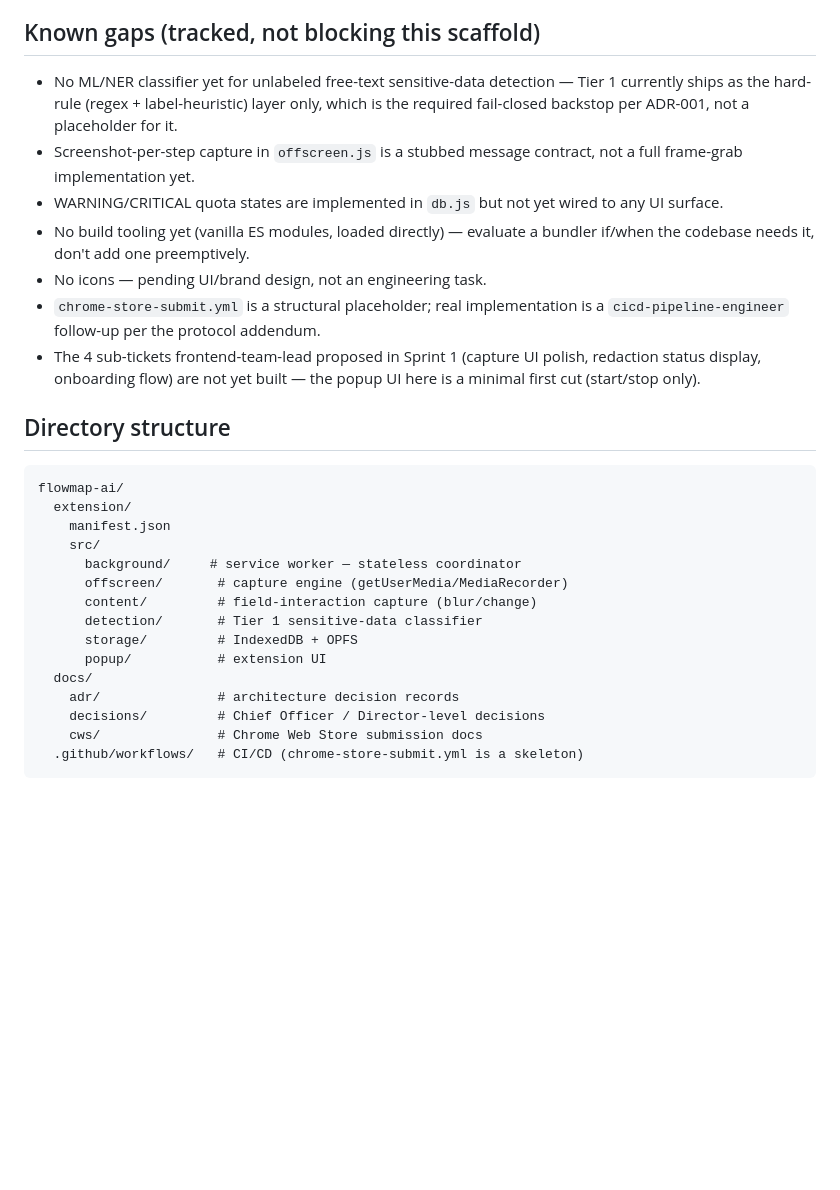
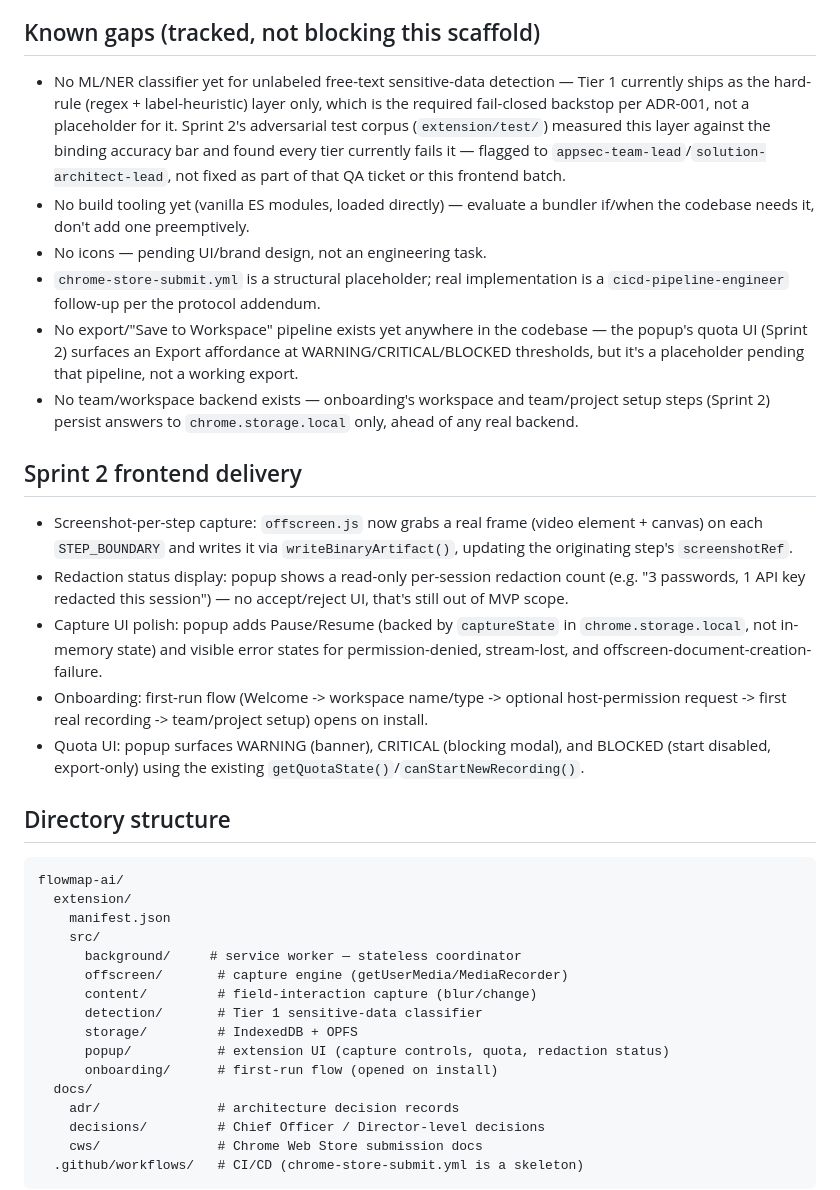
Before and after one commit to pranayy20/flowmap-ai, a Markdown page: README.md, the part around the change. Drawn GitHub-style; blank space fills up the shorter version.

Commit message:
docs: record Sprint 2 frontend delivery and current known gaps
Co-Authored-By: Claude Sonnet 5 <noreply@anthropic.com>

```diff
--- a/README.md
+++ b/README.md
@@ -34,13 +34,20 @@ There is currently **no human review step** in MVP — AI Privacy Review (manual
 
 ## Known gaps (tracked, not blocking this scaffold)
 
-- No ML/NER classifier yet for unlabeled free-text sensitive-data detection — Tier 1 currently ships as the hard-rule (regex + label-heuristic) layer only, which is the required fail-closed backstop per ADR-001, not a placeholder for it.
-- Screenshot-per-step capture in `offscreen.js` is a stubbed message contract, not a full frame-grab implementation yet.
-- WARNING/CRITICAL quota states are implemented in `db.js` but not yet wired to any UI surface.
+- No ML/NER classifier yet for unlabeled free-text sensitive-data detection — Tier 1 currently ships as the hard-rule (regex + label-heuristic) layer only, which is the required fail-closed backstop per ADR-001, not a placeholder for it. Sprint 2's adversarial test corpus (`extension/test/`) measured this layer against the binding accuracy bar and found every tier currently fails it — flagged to `appsec-team-lead`/`solution-architect-lead`, not fixed as part of that QA ticket or this frontend batch.
 - No build tooling yet (vanilla ES modules, loaded directly) — evaluate a bundler if/when the codebase needs it, don't add one preemptively.
 - No icons — pending UI/brand design, not an engineering task.
 - `chrome-store-submit.yml` is a structural placeholder; real implementation is a `cicd-pipeline-engineer` follow-up per the protocol addendum.
-- The 4 sub-tickets frontend-team-lead proposed in Sprint 1 (capture UI polish, redaction status display, onboarding flow) are not yet built — the popup UI here is a minimal first cut (start/stop only).
+- No export/"Save to Workspace" pipeline exists yet anywhere in the codebase — the popup's quota UI (Sprint 2) surfaces an Export affordance at WARNING/CRITICAL/BLOCKED thresholds, but it's a placeholder pending that pipeline, not a working export.
+- No team/workspace backend exists — onboarding's workspace and team/project setup steps (Sprint 2) persist answers to `chrome.storage.local` only, ahead of any real backend.
+
+## Sprint 2 frontend delivery
+
+- Screenshot-per-step capture: `offscreen.js` now grabs a real frame (video element + canvas) on each `STEP_BOUNDARY` and writes it via `writeBinaryArtifact()`, updating the originating step's `screenshotRef`.
+- Redaction status display: popup shows a read-only per-session redaction count (e.g. "3 passwords, 1 API key redacted this session") — no accept/reject UI, that's still out of MVP scope.
+- Capture UI polish: popup adds Pause/Resume (backed by `captureState` in `chrome.storage.local`, not in-memory state) and visible error states for permission-denied, stream-lost, and offscreen-document-creation-failure.
+- Onboarding: first-run flow (Welcome -> workspace name/type -> optional host-permission request -> first real recording -> team/project setup) opens on install.
+- Quota UI: popup surfaces WARNING (banner), CRITICAL (blocking modal), and BLOCKED (start disabled, export-only) using the existing `getQuotaState()`/`canStartNewRecording()`.
 
 ## Directory structure
 
@@ -54,7 +61,8 @@ flowmap-ai/
       content/         # field-interaction capture (blur/change)
       detection/       # Tier 1 sensitive-data classifier
       storage/         # IndexedDB + OPFS
-      popup/           # extension UI
+      popup/           # extension UI (capture controls, quota, redaction status)
+      onboarding/      # first-run flow (opened on install)
   docs/
     adr/               # architecture decision records
     decisions/         # Chief Officer / Director-level decisions
```
